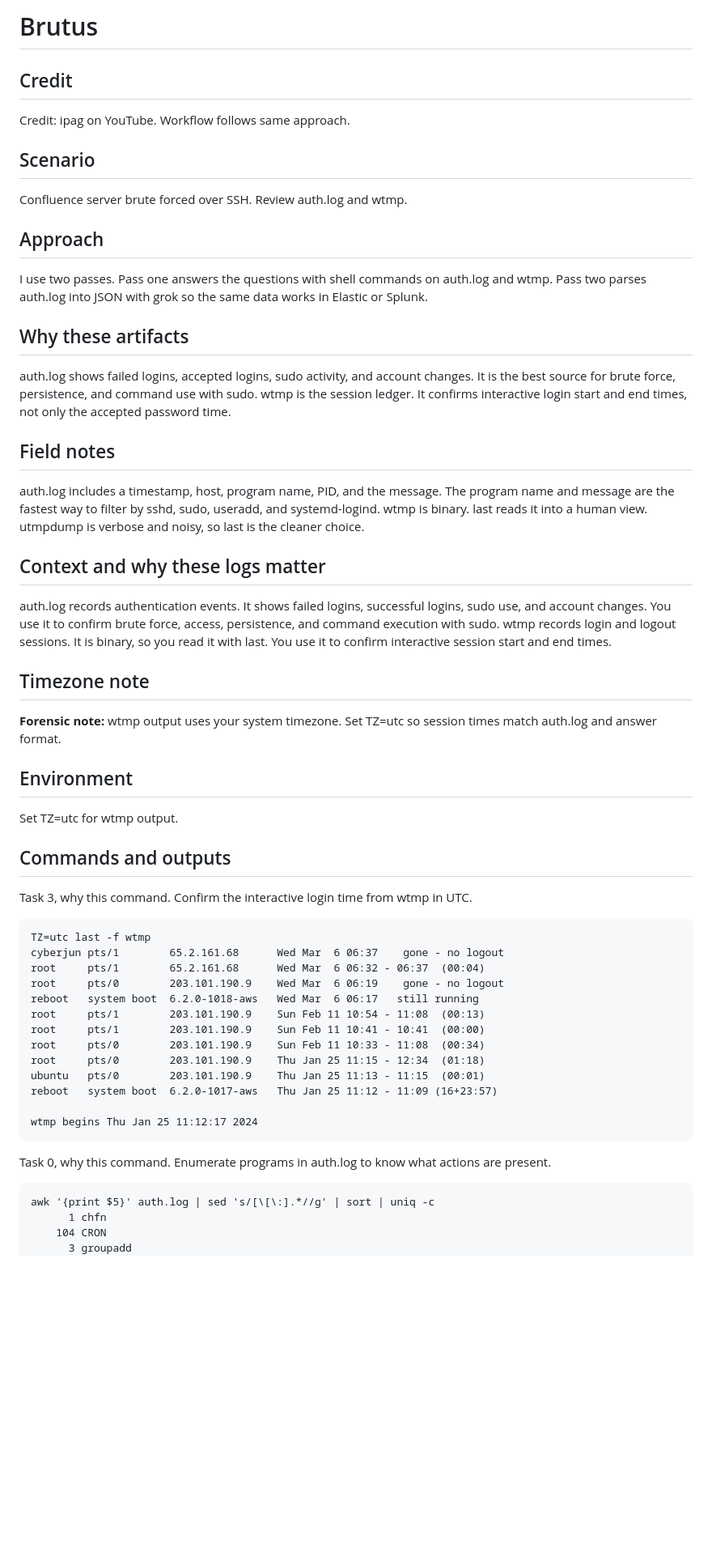
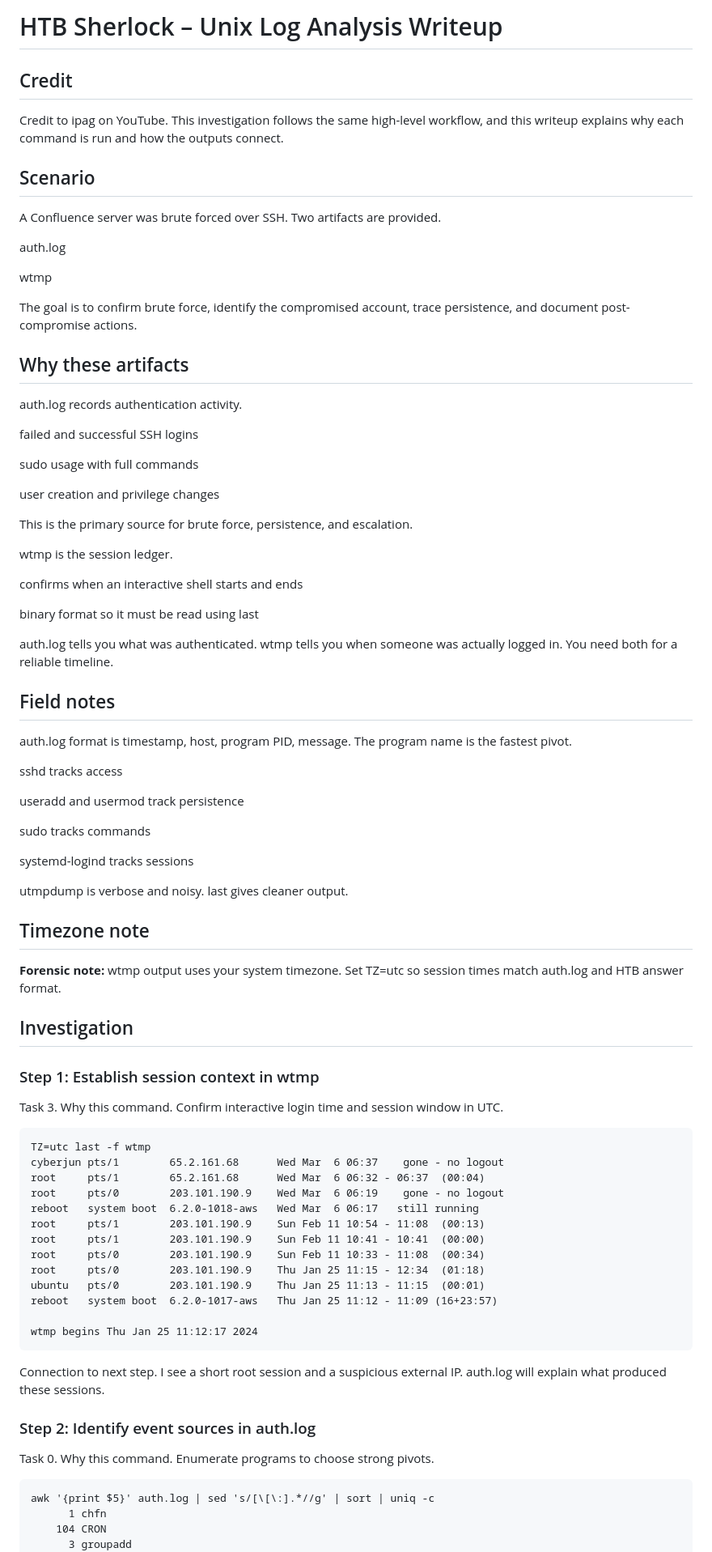
Before and after one commit to kismatkunwar89/portfolio, a Markdown page: writeups/Brutus.md, the part around one of its changes. Shown at 81% size. Drawn GitHub-style; blank space fills up the shorter version.

Commit message:
Rewrite Brutus investigation narrative

````diff
--- a/writeups/Brutus.md
+++ b/writeups/Brutus.md
@@ -1,34 +1,56 @@
-# Brutus
+# HTB Sherlock – Unix Log Analysis Writeup
 
 ## Credit
-Credit: ipag on YouTube. Workflow follows same approach.
+Credit to ipag on YouTube. This investigation follows the same high-level workflow, and this writeup explains why each command is run and how the outputs connect.
 
 ## Scenario
-Confluence server brute forced over SSH. Review auth.log and wtmp.
+A Confluence server was brute forced over SSH. Two artifacts are provided.
 
-## Approach
-I use two passes. Pass one answers the questions with shell commands on auth.log and wtmp. Pass two parses auth.log into JSON with grok so the same data works in Elastic or Splunk.
+auth.log
+
+wtmp
+
+The goal is to confirm brute force, identify the compromised account, trace persistence, and document post-compromise actions.
 
 ## Why these artifacts
-auth.log shows failed logins, accepted logins, sudo activity, and account changes. It is the best source for brute force, persistence, and command use with sudo.
-wtmp is the session ledger. It confirms interactive login start and end times, not only the accepted password time.
+auth.log records authentication activity.
+
+failed and successful SSH logins
+
+sudo usage with full commands
+
+user creation and privilege changes
+
+This is the primary source for brute force, persistence, and escalation.
+
+wtmp is the session ledger.
+
+confirms when an interactive shell starts and ends
+
+binary format so it must be read using last
+
+auth.log tells you what was authenticated. wtmp tells you when someone was actually logged in. You need both for a reliable timeline.
 
 ## Field notes
-auth.log includes a timestamp, host, program name, PID, and the message. The program name and message are the fastest way to filter by sshd, sudo, useradd, and systemd-logind.
-wtmp is binary. last reads it into a human view. utmpdump is verbose and noisy, so last is the cleaner choice.
+auth.log format is timestamp, host, program PID, message. The program name is the fastest pivot.
 
-## Context and why these logs matter
-auth.log records authentication events. It shows failed logins, successful logins, sudo use, and account changes. You use it to confirm brute force, access, persistence, and command execution with sudo.
-wtmp records login and logout sessions. It is binary, so you read it with last. You use it to confirm interactive session start and end times.
+sshd tracks access
+
+useradd and usermod track persistence
+
+sudo tracks commands
+
+systemd-logind tracks sessions
+
+utmpdump is verbose and noisy. last gives cleaner output.
 
 ## Timezone note
-<div class="admonition"><strong>Forensic note:</strong> wtmp output uses your system timezone. Set TZ=utc so session times match auth.log and answer format.</div>
+<div class="admonition"><strong>Forensic note:</strong> wtmp output uses your system timezone. Set TZ=utc so session times match auth.log and HTB answer format.</div>
 
-## Environment
-Set TZ=utc for wtmp output.
+## Investigation
 
-## Commands and outputs
-Task 3, why this command. Confirm the interactive login time from wtmp in UTC.
+### Step 1: Establish session context in wtmp
+Task 3. Why this command. Confirm interactive login time and session window in UTC.
 ```
 TZ=utc last -f wtmp
 cyberjun pts/1        65.2.161.68      Wed Mar  6 06:37    gone - no logout
@@ -45,7 +67,10 @@ reboot   system boot  6.2.0-1017-aws   Thu Jan 25 11:12 - 11:09 (16+23:57)
 wtmp begins Thu Jan 25 11:12:17 2024
 ```
 
-Task 0, why this command. Enumerate programs in auth.log to know what actions are present.
+Connection to next step. I see a short root session and a suspicious external IP. auth.log will explain what produced these sessions.
+
+### Step 2: Identify event sources in auth.log
+Task 0. Why this command. Enumerate programs to choose strong pivots.
 ```
 awk '{print $5}' auth.log | sed 's/[\[\:].*//g' | sort | uniq -c
       1 chfn
````
Also changed, not shown: other parts of writeups/Brutus.md (+76 -18 lines).
